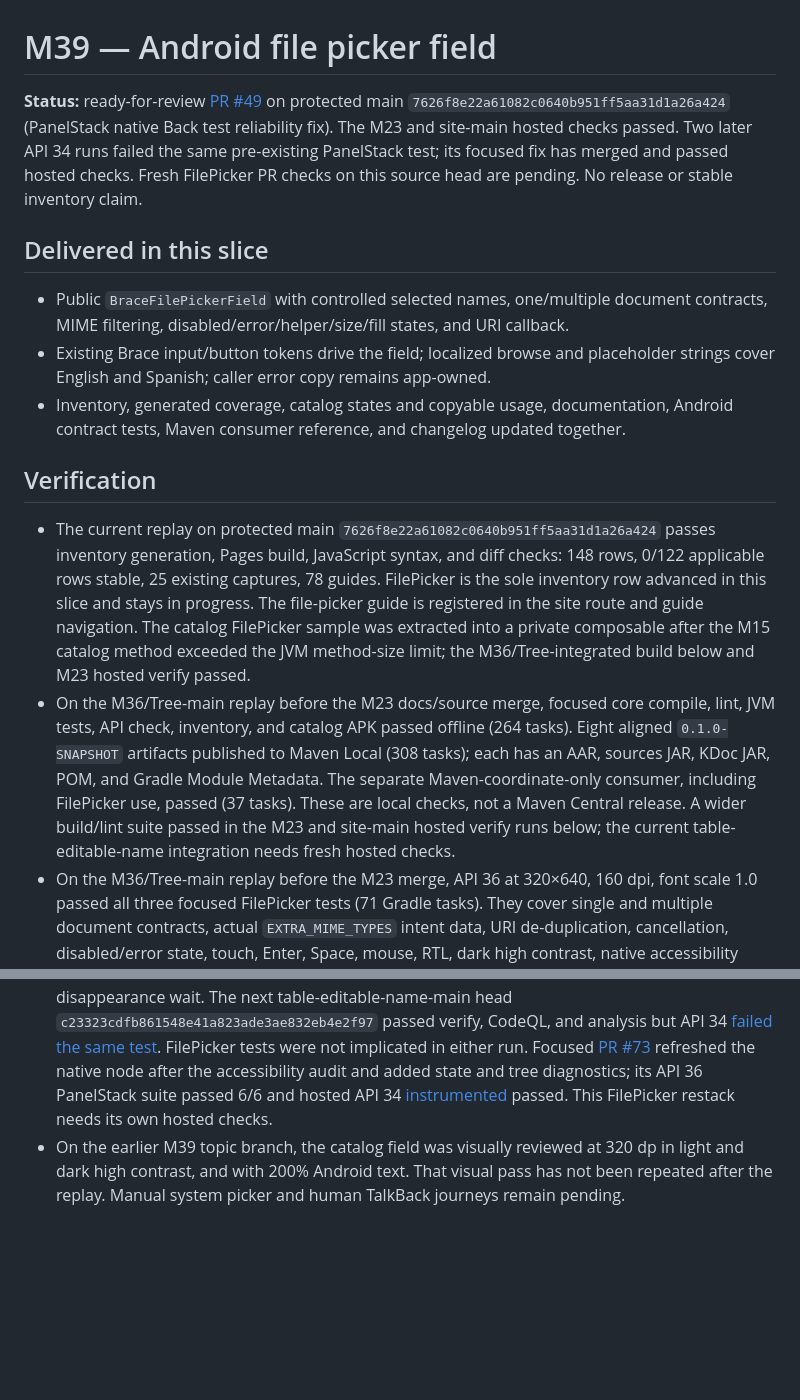
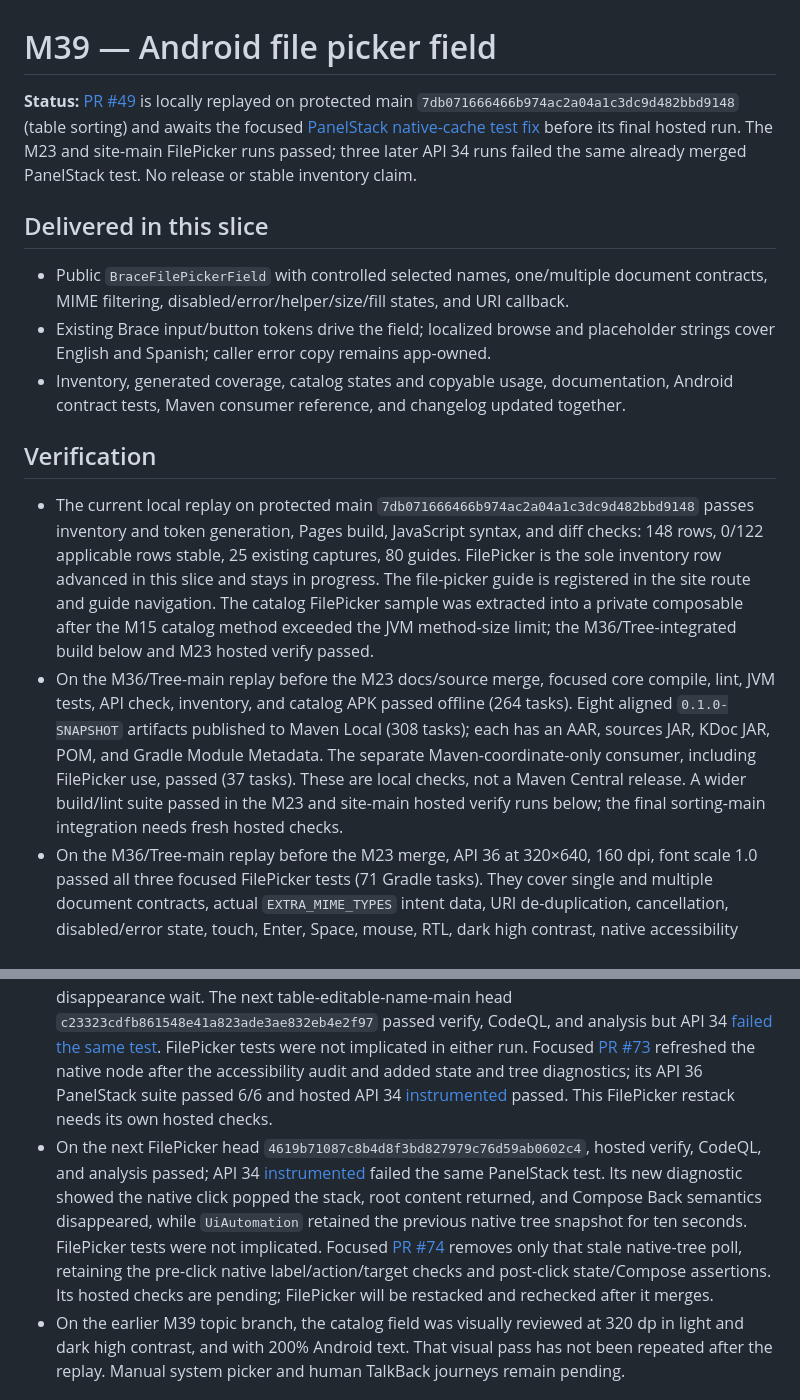
Before and after one commit to joelromanpr/brace-android, a Markdown page: docs/milestones/m39-file-picker.md, 2 parts joined by grey strips. Rendered like a GitHub page; blank space fills up the shorter version.

Commit message:
docs: record FilePicker API34 cache diagnostic

```diff
--- a/docs/milestones/m39-file-picker.md
+++ b/docs/milestones/m39-file-picker.md
@@ -1,6 +1,6 @@
 # M39 — Android file picker field
 
-**Status:** ready-for-review [PR #49](https://github.com/joelromanpr/brace-android/pull/49) on protected main `7626f8e22a61082c0640b951ff5aa31d1a26a424` (PanelStack native Back test reliability fix). The M23 and site-main hosted checks passed. Two later API 34 runs failed the same pre-existing PanelStack test; its focused fix has merged and passed hosted checks. Fresh FilePicker PR checks on this source head are pending. No release or stable inventory claim.
+**Status:** [PR #49](https://github.com/joelromanpr/brace-android/pull/49) is locally replayed on protected main `7db071666466b974ac2a04a1c3dc9d482bbd9148` (table sorting) and awaits the focused [PanelStack native-cache test fix](https://github.com/joelromanpr/brace-android/pull/74) before its final hosted run. The M23 and site-main FilePicker runs passed; three later API 34 runs failed the same already merged PanelStack test. No release or stable inventory claim.
 
 ## Delivered in this slice
 
@@ -10,12 +10,13 @@
 
 ## Verification
 
-- The current replay on protected main `7626f8e22a61082c0640b951ff5aa31d1a26a424` passes inventory generation, Pages build, JavaScript syntax, and diff checks: 148 rows, 0/122 applicable rows stable, 25 existing captures, 78 guides. FilePicker is the sole inventory row advanced in this slice and stays in progress. The file-picker guide is registered in the site route and guide navigation. The catalog FilePicker sample was extracted into a private composable after the M15 catalog method exceeded the JVM method-size limit; the M36/Tree-integrated build below and M23 hosted verify passed.
-- On the M36/Tree-main replay before the M23 docs/source merge, focused core compile, lint, JVM tests, API check, inventory, and catalog APK passed offline (264 tasks). Eight aligned `0.1.0-SNAPSHOT` artifacts published to Maven Local (308 tasks); each has an AAR, sources JAR, KDoc JAR, POM, and Gradle Module Metadata. The separate Maven-coordinate-only consumer, including FilePicker use, passed (37 tasks). These are local checks, not a Maven Central release. A wider build/lint suite passed in the M23 and site-main hosted verify runs below; the current table-editable-name integration needs fresh hosted checks.
+- The current local replay on protected main `7db071666466b974ac2a04a1c3dc9d482bbd9148` passes inventory and token generation, Pages build, JavaScript syntax, and diff checks: 148 rows, 0/122 applicable rows stable, 25 existing captures, 80 guides. FilePicker is the sole inventory row advanced in this slice and stays in progress. The file-picker guide is registered in the site route and guide navigation. The catalog FilePicker sample was extracted into a private composable after the M15 catalog method exceeded the JVM method-size limit; the M36/Tree-integrated build below and M23 hosted verify passed.
+- On the M36/Tree-main replay before the M23 docs/source merge, focused core compile, lint, JVM tests, API check, inventory, and catalog APK passed offline (264 tasks). Eight aligned `0.1.0-SNAPSHOT` artifacts published to Maven Local (308 tasks); each has an AAR, sources JAR, KDoc JAR, POM, and Gradle Module Metadata. The separate Maven-coordinate-only consumer, including FilePicker use, passed (37 tasks). These are local checks, not a Maven Central release. A wider build/lint suite passed in the M23 and site-main hosted verify runs below; the final sorting-main integration needs fresh hosted checks.
 - On the M36/Tree-main replay before the M23 merge, API 36 at 320×640, 160 dpi, font scale 1.0 passed all three focused FilePicker tests (71 Gradle tasks). They cover single and multiple document contracts, actual `EXTRA_MIME_TYPES` intent data, URI de-duplication, cancellation, disabled/error state, touch, Enter, Space, mouse, RTL, dark high contrast, native accessibility click, and a 48 dp minimum target.
 - On the M23-main PR head `63edc9958a2c06bdd1c0580adf7875421562c909`, hosted [verify](https://github.com/joelromanpr/brace-android/actions/runs/36294098120/job/108549647450), API 34 [instrumented](https://github.com/joelromanpr/brace-android/actions/runs/36294098120/job/108549647503), [CodeQL](https://github.com/joelromanpr/brace-android/runs/108550116153), and [Java/Kotlin analysis](https://github.com/joelromanpr/brace-android/actions/runs/36294098137/job/108549611095) all passed. These checks preceded the current site/README main merge; fresh hosted checks are pending.
 - On the site-main PR head `63dd85d18368d84b001540de27ed535187aac3ed`, hosted [verify](https://github.com/joelromanpr/brace-android/actions/runs/36294932348/job/108551915444), API 34 [instrumented](https://github.com/joelromanpr/brace-android/actions/runs/36294932348/job/108551915369), [CodeQL](https://github.com/joelromanpr/brace-android/runs/108552339659), and [Java/Kotlin analysis](https://github.com/joelromanpr/brace-android/actions/runs/36294932346/job/108551915153) also all passed. This preceded the PanelStack main merge; fresh hosted checks are pending.
 - On the PanelStack-main PR head `be8da57f6abb0ed3346673786a4d33c244114d6a`, hosted verify, CodeQL, and Java/Kotlin analysis passed; API 34 [instrumented](https://github.com/joelromanpr/brace-android/actions/runs/36295616818/job/108553787459) failed with a 5-second `ComposeTimeoutException` in the already merged `BracePanelStackTest.nativeBackNodeHasOneLabelOneActionAndMinimumTarget` final native-back disappearance wait. The next table-editable-name-main head `c23323cdfb861548e41a823ade3ae832eb4e2f97` passed verify, CodeQL, and analysis but API 34 [failed the same test](https://github.com/joelromanpr/brace-android/actions/runs/36296306739/job/108555690073). FilePicker tests were not implicated in either run. Focused [PR #73](https://github.com/joelromanpr/brace-android/pull/73) refreshed the native node after the accessibility audit and added state and tree diagnostics; its API 36 PanelStack suite passed 6/6 and hosted API 34 [instrumented](https://github.com/joelromanpr/brace-android/actions/runs/36297039097/job/108557696441) passed. This FilePicker restack needs its own hosted checks.
+- On the next FilePicker head `4619b71087c8b4d8f3bd827979c76d59ab0602c4`, hosted verify, CodeQL, and analysis passed; API 34 [instrumented](https://github.com/joelromanpr/brace-android/actions/runs/36297723715/job/108559559843) failed the same PanelStack test. Its new diagnostic showed the native click popped the stack, root content returned, and Compose Back semantics disappeared, while `UiAutomation` retained the previous native tree snapshot for ten seconds. FilePicker tests were not implicated. Focused [PR #74](https://github.com/joelromanpr/brace-android/pull/74) removes only that stale native-tree poll, retaining the pre-click native label/action/target checks and post-click state/Compose assertions. Its hosted checks are pending; FilePicker will be restacked and rechecked after it merges.
 - On the earlier M39 topic branch, the catalog field was visually reviewed at 320 dp in light and dark high contrast, and with 200% Android text. That visual pass has not been repeated after the replay. Manual system picker and human TalkBack journeys remain pending.
 
 ## Limits and next branch
```
